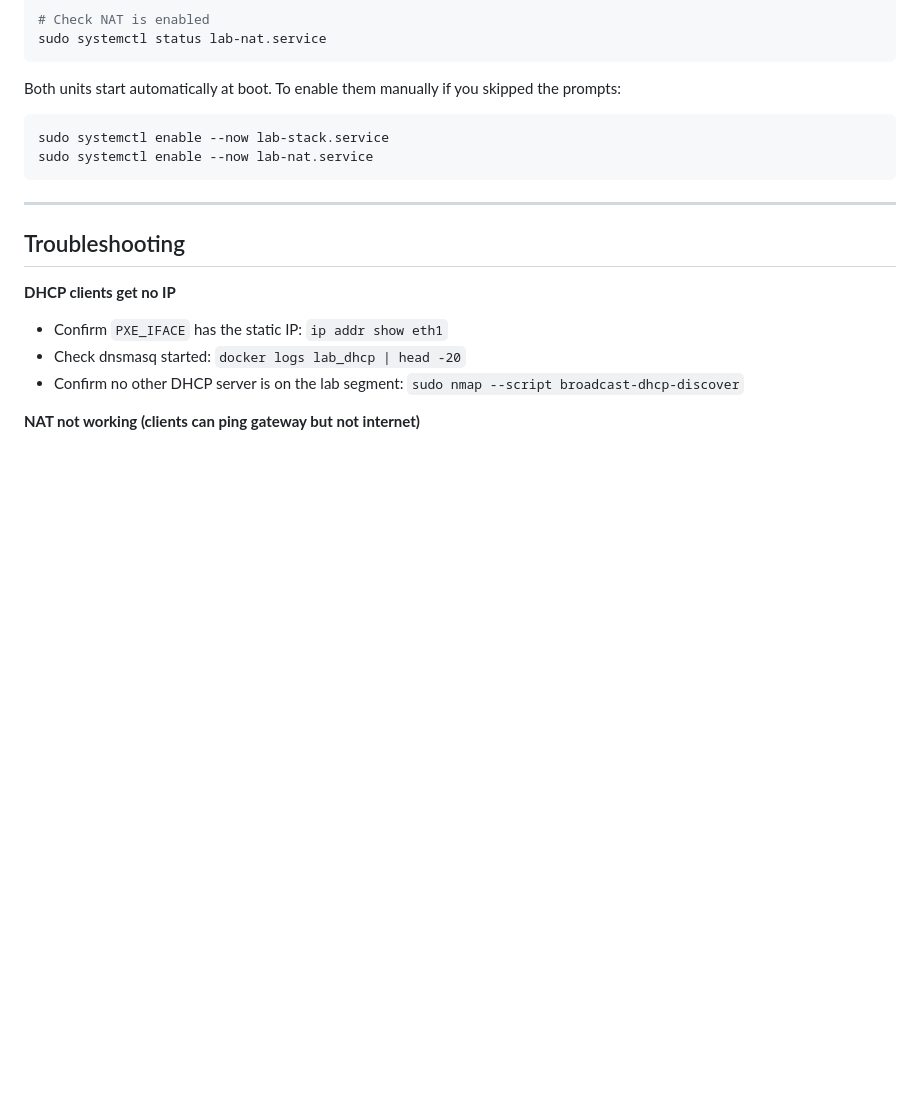
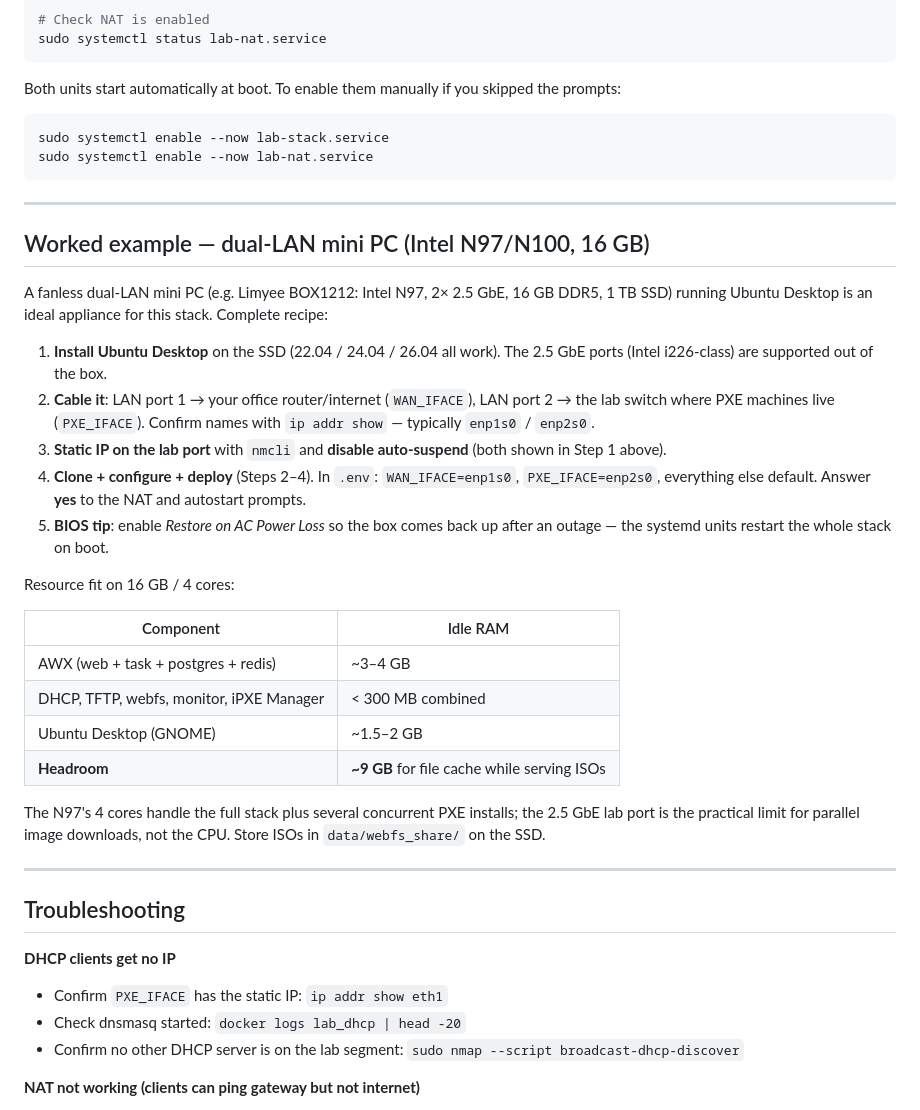
Before and after one commit to naksnake/ubuntu_infra_service, a Markdown page: README.md, the part around one of its changes. Rendered like a GitHub page; blank space fills up the shorter version.

```diff
--- a/README.md
+++ b/README.md
@@ -363,6 +391,40 @@ sudo systemctl enable --now lab-nat.service
 
 ---
 
+## Worked example — dual-LAN mini PC (Intel N97/N100, 16 GB)
+
+A fanless dual-LAN mini PC (e.g. Limyee BOX1212: Intel N97, 2× 2.5 GbE,
+16 GB DDR5, 1 TB SSD) running Ubuntu Desktop is an ideal appliance for this
+stack. Complete recipe:
+
+1. **Install Ubuntu Desktop** on the SSD (22.04 / 24.04 / 26.04 all work).
+   The 2.5 GbE ports (Intel i226-class) are supported out of the box.
+2. **Cable it**: LAN port 1 → your office router/internet (`WAN_IFACE`),
+   LAN port 2 → the lab switch where PXE machines live (`PXE_IFACE`).
+   Confirm names with `ip addr show` — typically `enp1s0` / `enp2s0`.
+3. **Static IP on the lab port** with `nmcli` and **disable auto-suspend**
+   (both shown in Step 1 above).
+4. **Clone + configure + deploy** (Steps 2–4). In `.env`:
+   `WAN_IFACE=enp1s0`, `PXE_IFACE=enp2s0`, everything else default.
+   Answer **yes** to the NAT and autostart prompts.
+5. **BIOS tip**: enable *Restore on AC Power Loss* so the box comes back up
+   after an outage — the systemd units restart the whole stack on boot.
+
+Resource fit on 16 GB / 4 cores:
+
+| Component | Idle RAM |
+|---|---|
+| AWX (web + task + postgres + redis) | ~3–4 GB |
+| DHCP, TFTP, webfs, monitor, iPXE Manager | < 300 MB combined |
+| Ubuntu Desktop (GNOME) | ~1.5–2 GB |
+| **Headroom** | **~9 GB** for file cache while serving ISOs |
+
+The N97's 4 cores handle the full stack plus several concurrent PXE
+installs; the 2.5 GbE lab port is the practical limit for parallel image
+downloads, not the CPU. Store ISOs in `data/webfs_share/` on the SSD.
+
+---
+
 ## Troubleshooting
 
 **DHCP clients get no IP**
```
Also changed, not shown: other parts of README.md (+35 -7 lines).
